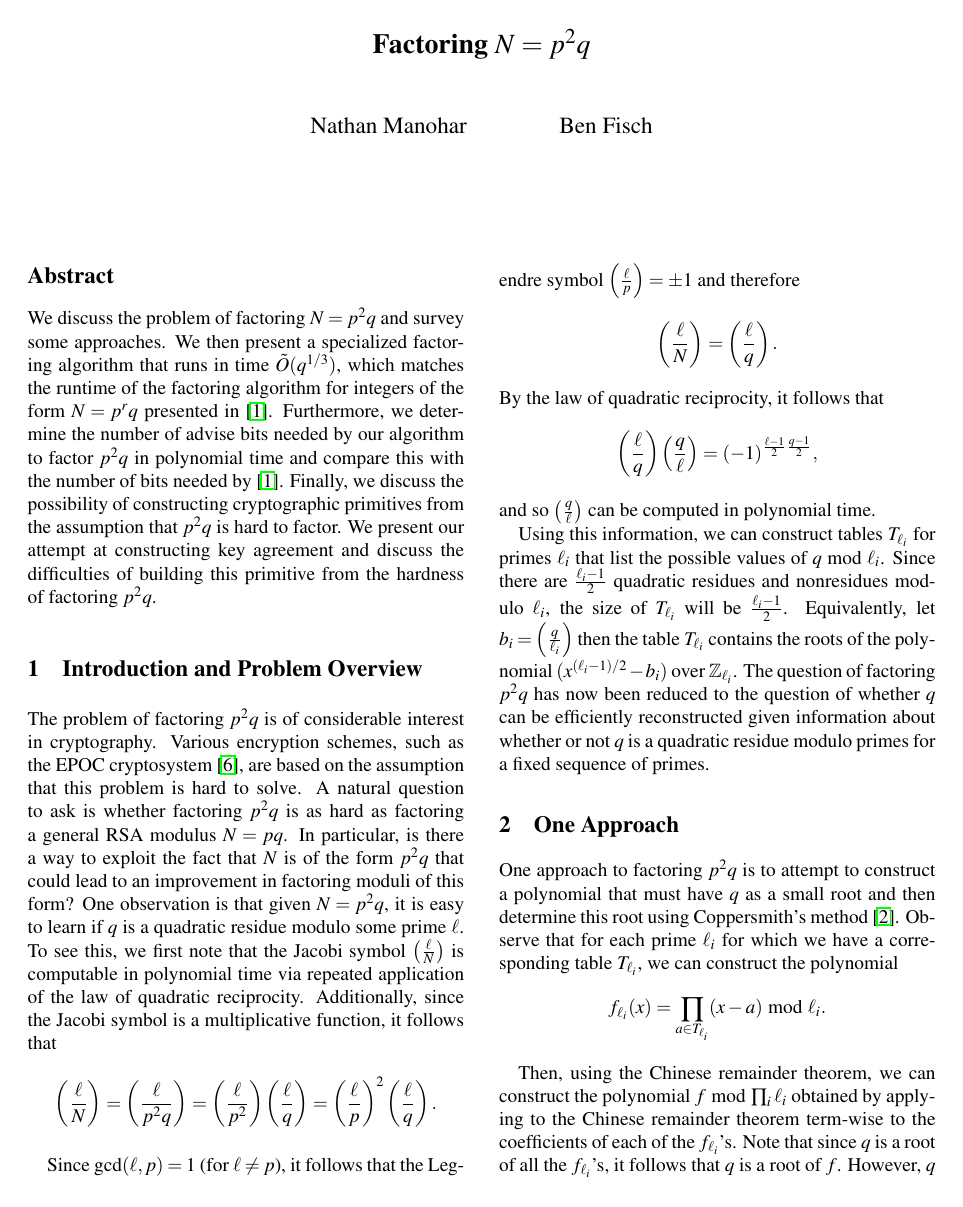
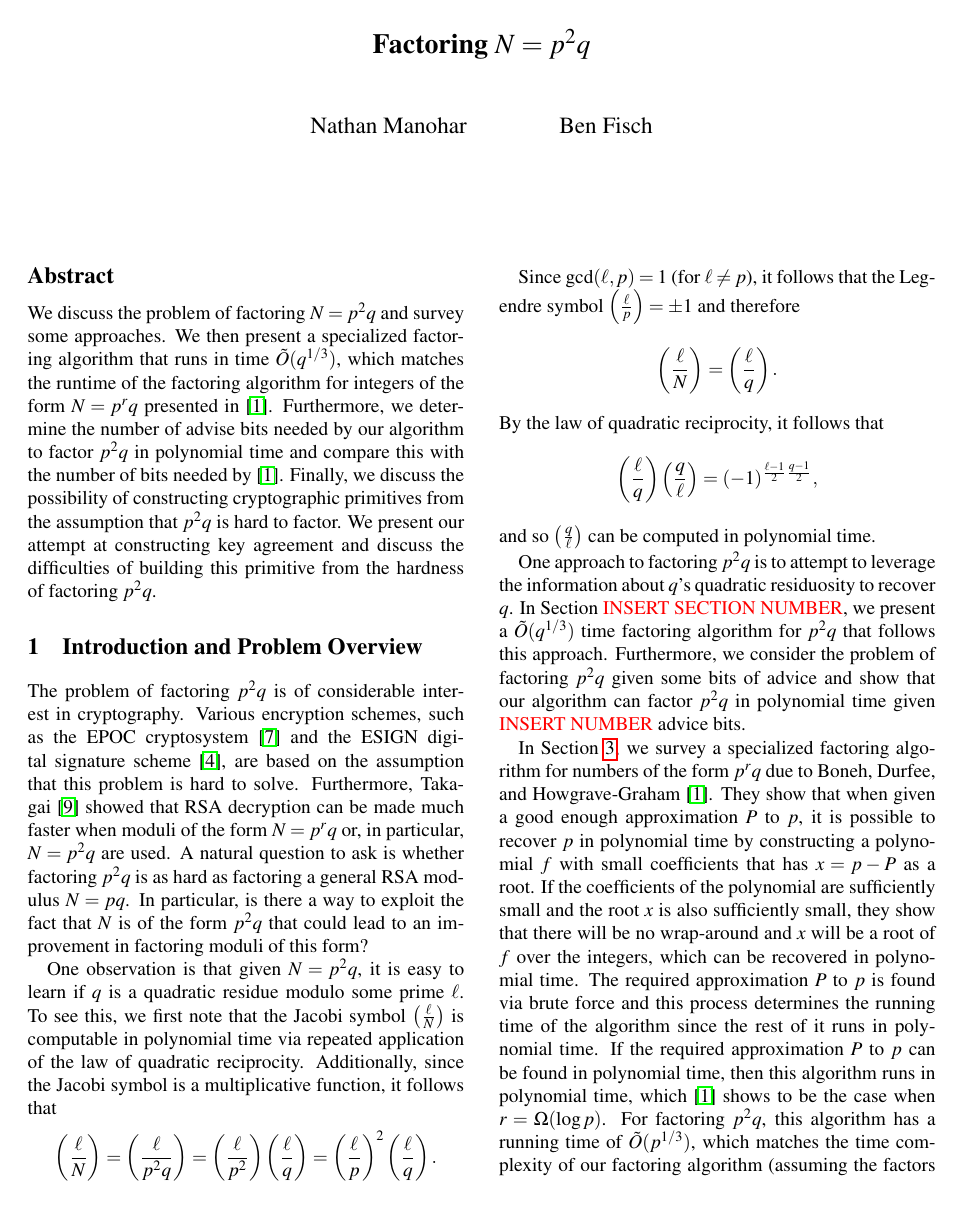
Before and after one commit to njmanohar/classicsproject, a LaTeX document (project.tex): page 1 of 4. Compiled offline with pdfLaTeX; a LaTeX package or settings file that is missing is left out.

Commit message:
introduction

```diff
--- a/project.tex
+++ b/project.tex
@@ -55,7 +55,9 @@ We discuss the problem of factoring $N = p^2 q$ and survey some approaches. We t
 
 \section{Introduction and Problem Overview}
 
-The problem of factoring $p^2 q$ is of considerable interest in cryptography. Various encryption schemes, such as the EPOC cryptosystem~\cite{Okamoto}, are based on the assumption that this problem is hard to solve. A natural question to ask is whether factoring $p^2q$ is as hard as factoring a general RSA modulus $N = pq$. In particular, is there a way to exploit the fact that $N$ is of the form $p^2q$ that could lead to an improvement in factoring moduli of this form? One observation is that given $N = p^2q$, it is easy to learn if $q$ is a quadratic residue modulo some prime $\ell$. To see this, we first note that the Jacobi symbol $\left(\frac{\ell}{N}\right)$ is computable in polynomial time via repeated application of the law of quadratic reciprocity. Additionally, since the Jacobi symbol is a multiplicative function, it follows that
+The problem of factoring $p^2 q$ is of considerable interest in cryptography. Various encryption schemes, such as the EPOC cryptosystem~\cite{Okamoto} and the ESIGN digital signature scheme~\cite{esign}, are based on the assumption that this problem is hard to solve. Furthermore, Takagai~\cite{Takagai} showed that RSA decryption can be made much faster when moduli of the form $N = p^r q$ or, in particular, $N = p^2 q$ are used. A natural question to ask is whether factoring $p^2q$ is as hard as factoring a general RSA modulus $N = pq$. In particular, is there a way to exploit the fact that $N$ is of the form $p^2q$ that could lead to an improvement in factoring moduli of this form?
+
+One observation is that given $N = p^2q$, it is easy to learn if $q$ is a quadratic residue modulo some prime $\ell$. To see this, we first note that the Jacobi symbol $\left(\frac{\ell}{N}\right)$ is computable in polynomial time via repeated application of the law of quadratic reciprocity. Additionally, since the Jacobi symbol is a multiplicative function, it follows that
 \[
 \left(\frac{\ell}{N}\right) = \left(\frac{\ell}{p^2q}\right) = \left(\frac{\ell}{p^2}\right) \left(\frac{\ell}{q}\right) = \left(\frac{\ell}{p}\right)^2 \left(\frac{\ell}{q}\right).
 \]
@@ -70,4 +72,6 @@ By the law of quadratic reciprocity, it follows that
 \]
 and so $\left(\frac{q}{\ell}\right)$ can be computed in polynomial time.
 
-Using this information, we can construct tables $T_{\ell_i}$ for primes $\ell_i$ that list the possible values of $q \bmod \ell_i$. Since there are $\frac{\ell_i - 1}{2}$ quadratic residues and nonresidues modulo $\ell_i$, the size of $T_{\ell_i}$ will be $\frac{\ell_i - 1}{2}$. Equivalently, let $b_i =  \left(\frac{q}{\ell_i}\right)$ then the table $T_{\ell_i}$ contains the roots of the polynomial $(x^{(\ell_i - 1)/2} - b_i)$ over $\mathbb{Z}_{\ell_i}$. The question of factoring $p^2 q$ has now been reduced to the question of whether $q$ can be efficiently reconstructed given information about whether or not $q$ is a quadratic residue modulo primes for a fixed sequence of primes.
+One approach to factoring $p^2 q$ is to attempt to leverage the information about $q$'s quadratic residuosity to recover $q$. In Section {\color{red} INSERT SECTION NUMBER}, we present a $\tilde{O}(q^{1/3})$ time factoring algorithm for $p^2 q$ that follows this approach. Furthermore, we consider the problem of factoring $p^2 q$ given some bits of advice and show that our algorithm can factor $p^2 q$ in polynomial time given {\color{red} INSERT NUMBER} advice bits.
+
+In Section~\ref{prq}, we survey a specialized factoring algorithm for numbers of the form $p^r q$ due to Boneh, Durfee, and Howgrave-Graham~\cite{dan}. They show that when given a good enough approximation $P$ to $p$, it is possible to recover $p$ in polynomial time by constructing a polynomial $f$ with small coefficients that has $x = p - P$ as a root. If the coefficients of the polynomial are sufficiently small and the root $x$ is also sufficiently small, they show that there will be no wrap-around and $x$ will be a root of $f$ over the integers, which can be recovered in polynomial time. The required approximation $P$ to $p$ is found via brute force and this process determines the running time of the algorithm since the rest of it runs in polynomial time. If the required approximation $P$ to $p$ can be found in polynomial time, then this algorithm runs in polynomial time, which~\cite{dan} shows to be the case when $r = \Omega(\log p)$. For factoring $p^2 q$, this algorithm has a running time of $\tilde{O}(p^{1/3})$, which matches the time complexity of our factoring algorithm (assuming the factors $p$ and $q$ are of roughly the same size). Additionally, this algorithm requires $\frac{\log p}{3} + O(1)$ advice bits to factor $p^2 q$ in polynomial time~\cite{dan}.
@@ -74,4 +87,3 @@ Using this information, we can construct tables $T_{\ell_i}$ for primes $\ell_i$
 
 \section{One Approach}
 
-One approach to factoring $p^2 q$ is to attempt to construct a polynomial that must have $q$ as a small root and then determine this root using Coppersmith's method~\cite{Coppersmith}. Observe that for each prime $\ell_i$ for which we have a corresponding table $T_{\ell_i}$, we can construct the polynomial
```
Also changed, not shown: project.tex (19 more changed lines).
